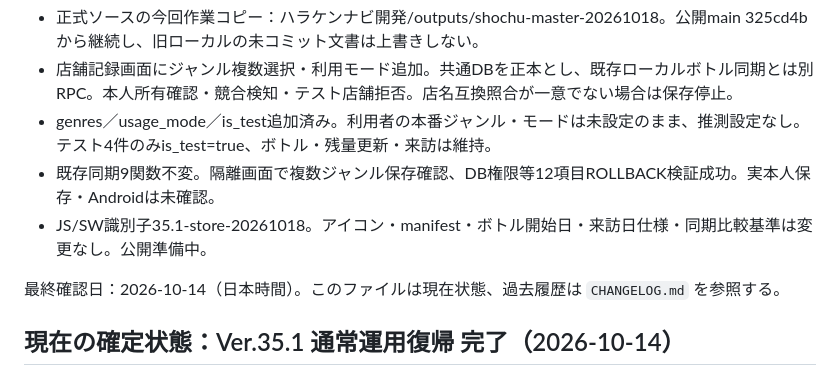
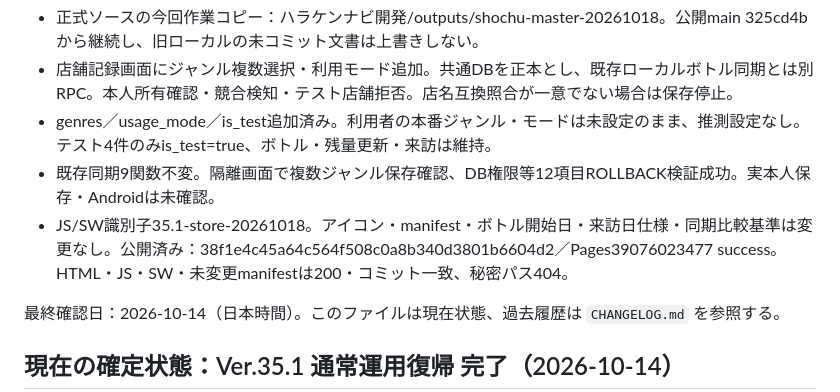
Before and after one commit to haraken59-bot/shochu-keep-ledger, a Markdown page: SHOCHU_STATUS.md, the part around the change. Rendered like a GitHub page.

Commit message:
Record verified shared store metadata release

```diff
--- a/SHOCHU_STATUS.md
+++ b/SHOCHU_STATUS.md
@@ -5,7 +5,7 @@
 - 店舗記録画面にジャンル複数選択・利用モード追加。共通DBを正本とし、既存ローカルボトル同期とは別RPC。本人所有確認・競合検知・テスト店舗拒否。店名互換照合が一意でない場合は保存停止。
 - genres／usage_mode／is_test追加済み。利用者の本番ジャンル・モードは未設定のまま、推測設定なし。テスト4件のみis_test=true、ボトル・残量更新・来訪は維持。
 - 既存同期9関数不変。隔離画面で複数ジャンル保存確認、DB権限等12項目ROLLBACK検証成功。実本人保存・Androidは未確認。
-- JS/SW識別子35.1-store-20261018。アイコン・manifest・ボトル開始日・来訪日仕様・同期比較基準は変更なし。公開準備中。
+- JS/SW識別子35.1-store-20261018。アイコン・manifest・ボトル開始日・来訪日仕様・同期比較基準は変更なし。公開済み：38f1e4c45a64c564f508c0a8b340d3801b6604d2／Pages39076023477 success。HTML・JS・SW・未変更manifestは200・コミット一致、秘密パス404。
 
 
 
```
Also changed, not shown: CHANGELOG.md (+1 -0 lines).
